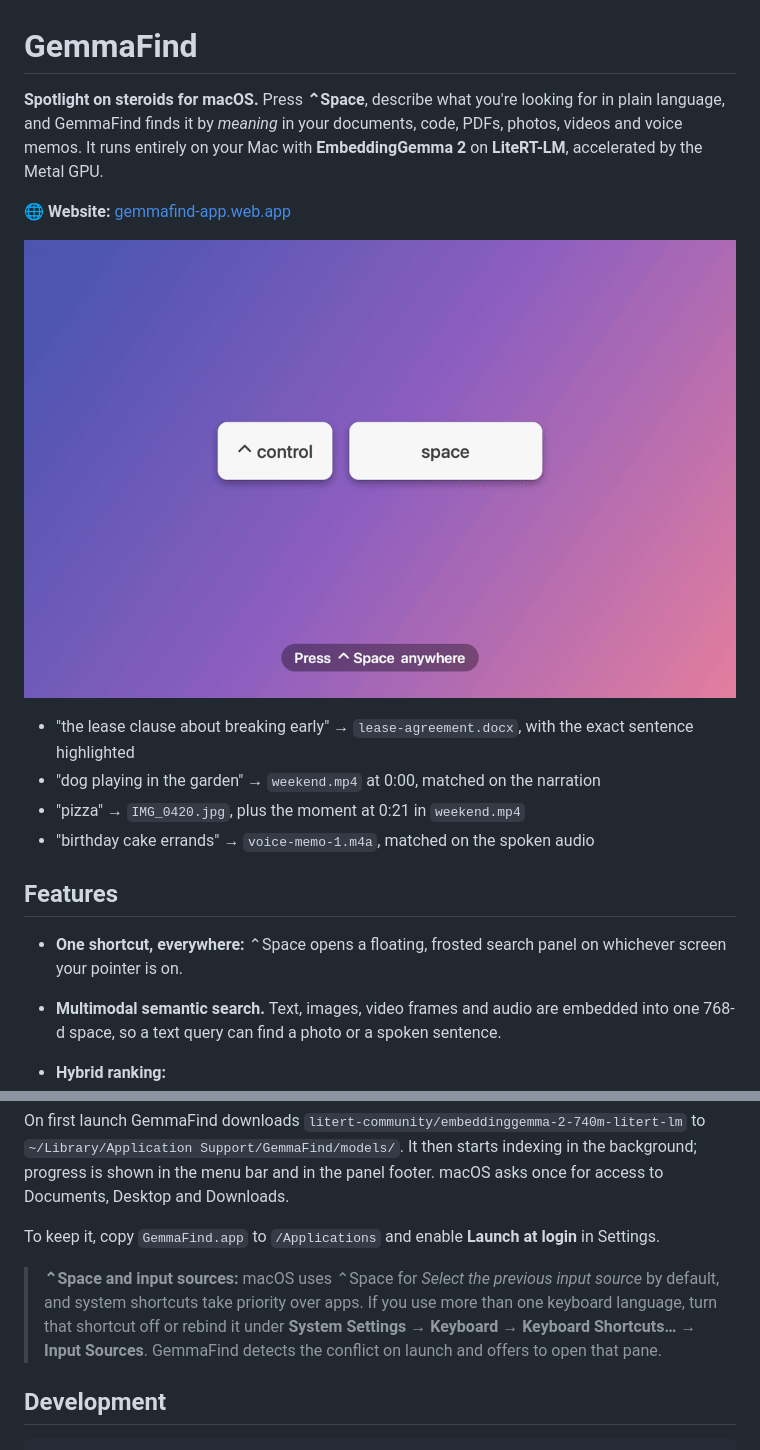
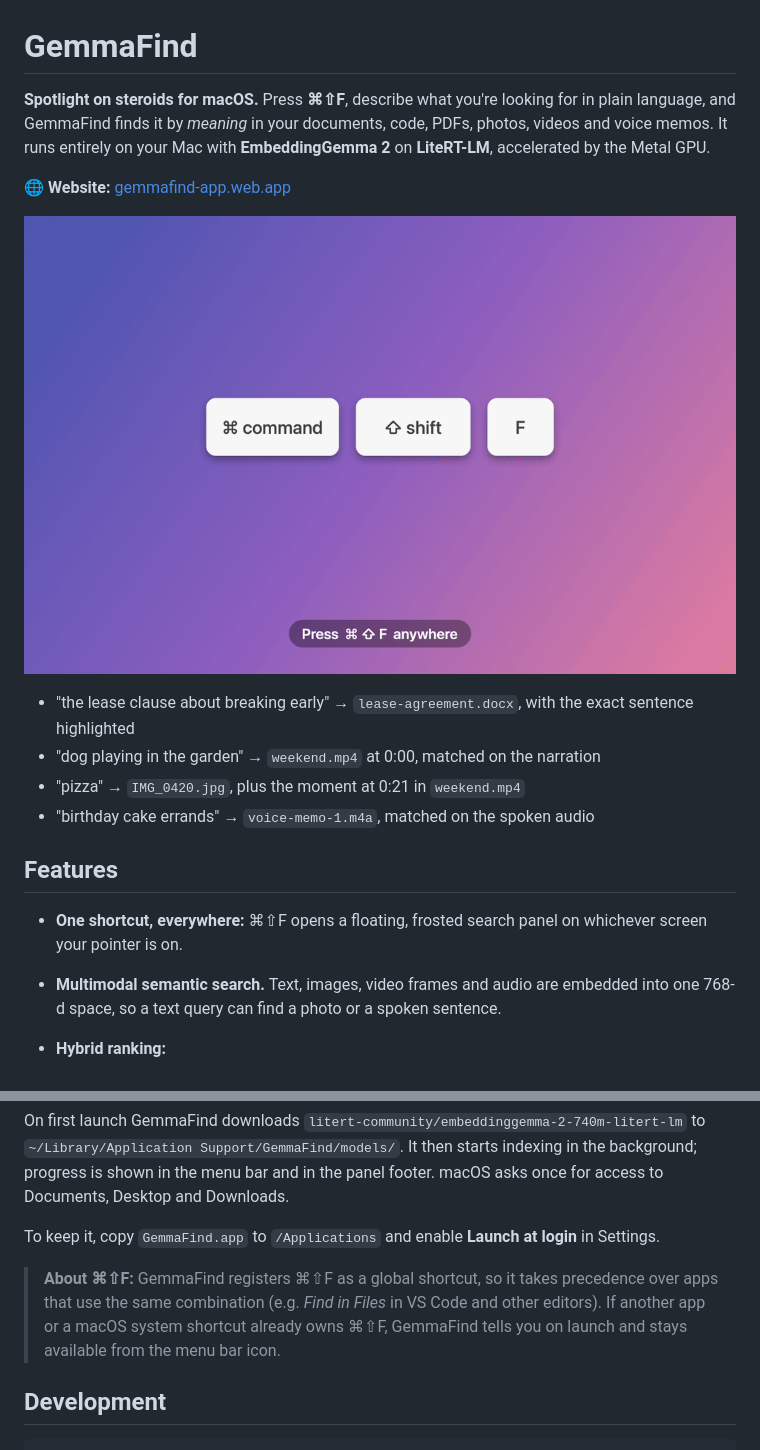
Before and after one commit to windmaple/GemmaFind, a Markdown page: README.md, 2 parts joined by grey strips. GitHub-like rendering; pictures changed too: assets/demo.gif.

Commit message:
Change global shortcut to ⌘⇧F; update docs, website and demo GIF

```diff
--- a/README.md
+++ b/README.md
@@ -1,6 +1,6 @@
 # GemmaFind
 
-**Spotlight on steroids for macOS.** Press **⌃Space**, describe what you're looking for in plain language, and GemmaFind finds it by *meaning* in your documents, code, PDFs, photos, videos and voice memos. It runs entirely on your Mac with **EmbeddingGemma 2** on **LiteRT-LM**, accelerated by the Metal GPU.
+**Spotlight on steroids for macOS.** Press **⌘⇧F**, describe what you're looking for in plain language, and GemmaFind finds it by *meaning* in your documents, code, PDFs, photos, videos and voice memos. It runs entirely on your Mac with **EmbeddingGemma 2** on **LiteRT-LM**, accelerated by the Metal GPU.
 
 🌐 **Website:** [gemmafind-app.web.app](https://gemmafind-app.web.app)
 
@@ -13,7 +13,7 @@
 
 ## Features
 
-- **One shortcut, everywhere:** ⌃Space opens a floating, frosted search panel on whichever screen your pointer is on.
+- **One shortcut, everywhere:** ⌘⇧F opens a floating, frosted search panel on whichever screen your pointer is on.
 - **Multimodal semantic search.** Text, images, video frames and audio are embedded into one 768-d space, so a text query can find a photo or a spoken sentence.
 - **Hybrid ranking:**
   - cosine similarity, calibrated per modality so photos and documents compete fairly;
@@ -67,7 +67,7 @@ On first launch GemmaFind downloads `litert-community/embeddinggemma-2-740m-lite
 
 To keep it, copy `GemmaFind.app` to `/Applications` and enable **Launch at login** in Settings.
 
-> **⌃Space and input sources:** macOS uses ⌃Space for *Select the previous input source* by default, and system shortcuts take priority over apps. If you use more than one keyboard language, turn that shortcut off or rebind it under **System Settings → Keyboard → Keyboard Shortcuts… → Input Sources**. GemmaFind detects the conflict on launch and offers to open that pane.
+> **About ⌘⇧F:** GemmaFind registers ⌘⇧F as a global shortcut, so it takes precedence over apps that use the same combination (e.g. *Find in Files* in VS Code and other editors). If another app or a macOS system shortcut already owns ⌘⇧F, GemmaFind tells you on launch and stays available from the menu bar icon.
 
 ## Development
 
```
Also changed, not shown: website/img/demo.gif, 4 other files.
